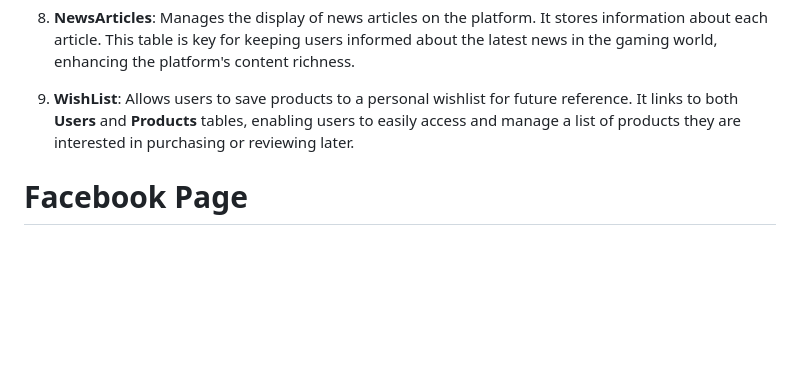
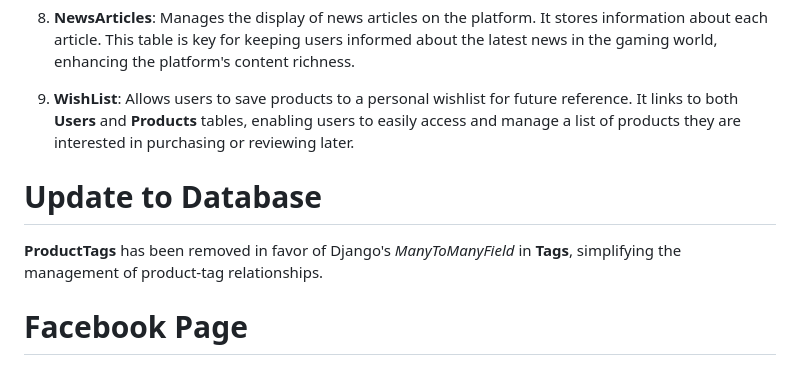
Before and after one commit to Julius-88/ludus-nexus, a Markdown page: readme.md, the part around the change. Drawn GitHub-style; blank space fills up the shorter version.

Commit message:
Update database section in README

```diff
--- a/readme.md
+++ b/readme.md
@@ -98,6 +98,10 @@ The database schema depicted below outlines the foundational structure of the Lu
 
 9. **WishList**: Allows users to save products to a personal wishlist for future reference. It links to both **Users** and **Products** tables, enabling users to easily access and manage a list of products they are interested in purchasing or reviewing later.
 
+# Update to Database
+
+**ProductTags** has been removed in favor of Django's *ManyToManyField* in **Tags**, simplifying the management of product-tag relationships.
+
 # Facebook Page
 
 We are excited to introduce the official Facebook page for Ludus Nexus! This is where you'll get updates on the latest in gaming and find out about special promotions for PlayStation, Xbox, and Nintendo games and gear. Stay connected and catch the best deals by following us on our Facebook page.
```
